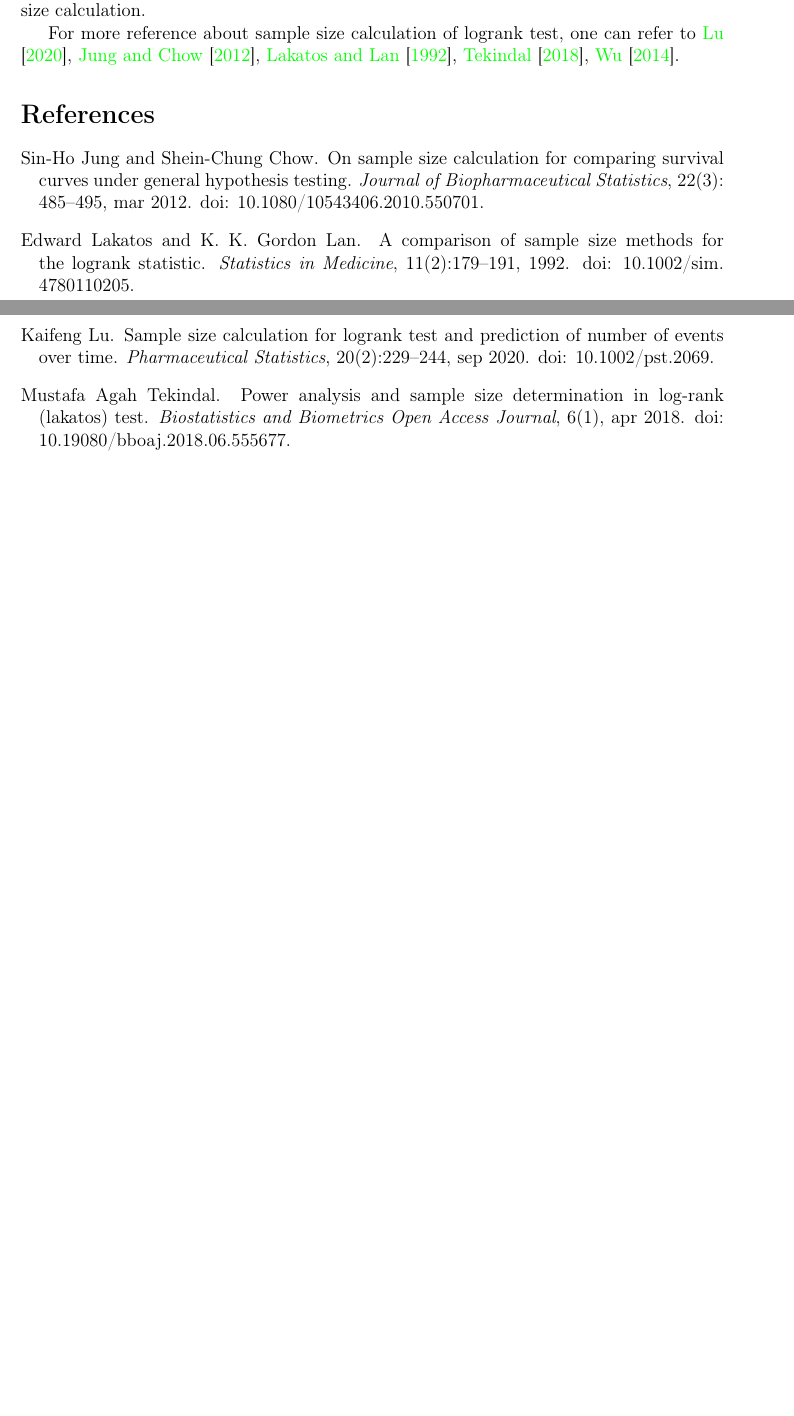
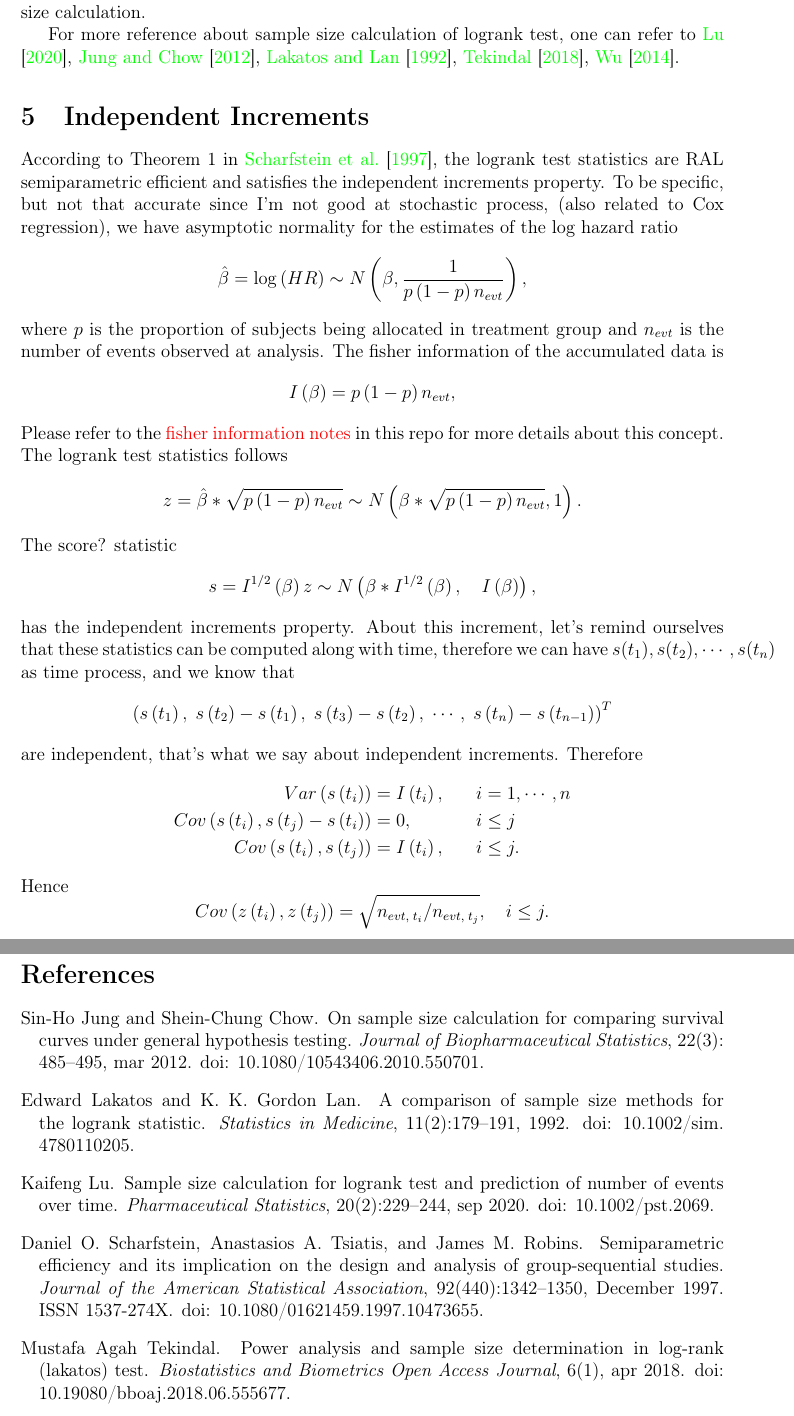
Before and after one commit to fenguoerbian/notes, a LaTeX document (survival_analysis/logrank_test.tex): two parts of pages 8 and 9 of 9, joined at a grey line, cut so that both start at the same text, the shorter picture padded with empty space. Compiled offline with pdfLaTeX.

Commit message:
Add notes about independent increments in logrank test statistics

```diff
--- a/survival_analysis/logrank_test.tex
+++ b/survival_analysis/logrank_test.tex
@@ -591,6 +591,69 @@ where $\theta_{LR}$ is the NCP for logrank test.
 For more reference about sample size calculation of logrank test, one can refer to \citet{Lu2020p229-244, Jung2012p485-495, Lakatos1992p179-191, Tekindal2018p-, Wu2014p26-33}.
 
 
+\section{Independent Increments}
+\label{sec:indep-incr}
+
+According to Theorem 1 in \citet{Scharfstein1997p1342-1350}, the logrank test statistics are RAL semiparametric efficient and satisfies the independent increments property. To be specific, but not that accurate since I'm not good at stochastic process, (also related to Cox regression),
+we have asymptotic normality for the estimates of the log hazard ratio
+\[
+  \hat{\beta} = \mathrm{log}\left(HR\right) \sim
+  N\left(\beta, \frac{1}{p\left(1 - p\right)n_{evt}}\right)
+  ,
+\]
+where $p$ is the proportion of subjects being allocated in treatment group and $n_{evt}$ is the number of events observed at analysis. The fisher information of the accumulated data is
+\[
+  I\left(\beta\right) = p\left(1 - p\right)n_{evt}
+  ,
+\]
+Please refer to the {\color{red}fisher information notes} in this repo for more details about this concept. The logrank test statistics follows
+\[
+  z = \hat{\beta} * \sqrt{p\left(1 - p\right)n_{evt}}
+  \sim N\left(
+    \beta * \sqrt{p\left(1 - p\right)n_{evt}}, 1
+  \right)
+  .
+\]
+The score? statistic
+\[
+  s = I^{1/2}\left(\beta\right) z
+  \sim N\left(\beta * I^{1/2}\left(\beta\right)
+    ,\quad
+    I\left(\beta\right)
+  \right)
+  ,
+\]
+has the independent increments property. About this increment, let's remind ourselves that these statistics can be computed along with time, therefore we can have $s(t_1), s(t_2), \cdots, s(t_n)$ as time process, and we know that
+\[
+  \left(
+    s\left(t_1\right),\;
+    s\left(t_2\right) - s\left(t_1\right),\;
+    s\left(t_3\right) - s\left(t_2\right),\;
+    \cdots,\;
+    s\left(t_n\right) - s\left(t_{n - 1}\right)
+  \right)^T
+\]
+are independent, that's what we say about independent increments. Therefore
+\[
+  \begin{aligned}
+    Var\left(s\left(t_i\right)\right) &= I\left(t_i\right)
+    ,\quad && i = 1, \cdots, n    \\
+    Cov\left(s\left(t_i\right), s\left(t_j\right) - s\left(t_i\right)\right) &= 0
+    ,\quad && i\leq j    \\
+    Cov\left(s\left(t_i\right), s\left(t_j\right)\right) &= I\left(t_i\right)
+    ,\quad && i\leq j
+    .
+  \end{aligned}
+\]
+Hence
+\[
+  Cov\left(z\left(t_i\right), z\left(t_j\right)\right) = \sqrt{n_{evt,\;t_i}/n_{evt,\;t_j}}
+  ,\quad i \leq j
+  .
+\]
+
+
+
 
 
 \bibliographystyle{plainnat}
```
Also changed, not shown: ref.bib (+15 -0 lines), survival_analysis/logrank_test.pdf.
